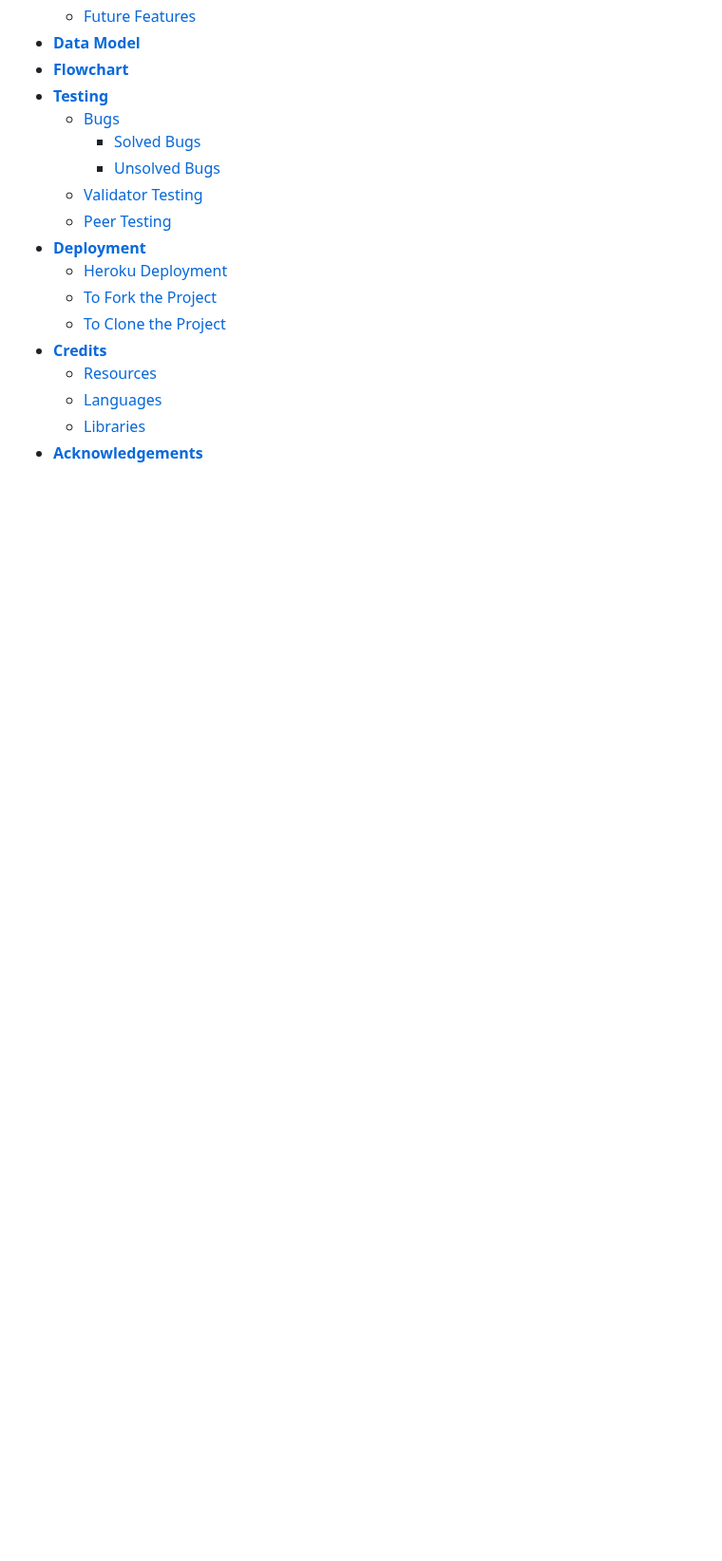
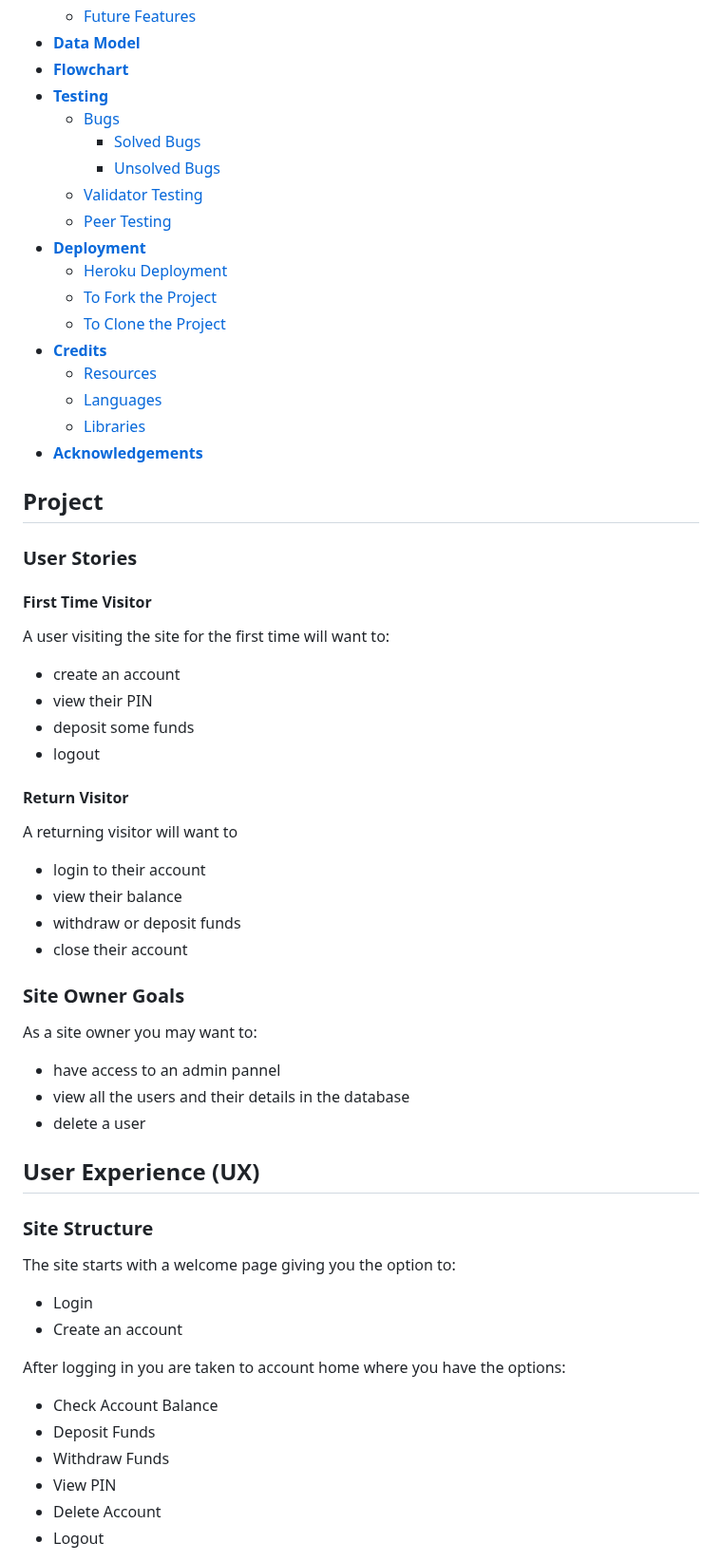
Before and after one commit to DanMorriss/lumos-online-banking, a Markdown page: README.md, the part around one of its changes. Shown at 95% size. Drawn GitHub-style; blank space fills up the shorter version.

Commit message:
Add projects and  UX to readme

```diff
--- a/README.md
+++ b/README.md
@@ -39,3 +52,47 @@ Lumos Online Banking is a Python based banking app where users can create an acc
     * [Languages](<#languages>)
     * [Libraries](<#libraries>)
 * [**Acknowledgements**](<#acknowledgements>)
+
+## Project
+
+### User Stories
+
+#### First Time Visitor
+
+A user visiting the site for the first time will want to:
+- create an account
+- view their PIN
+- deposit some funds
+- logout
+
+#### Return Visitor
+
+A returning visitor will want to
+- login to their account
+- view their balance
+- withdraw or deposit funds
+- close their account
+
+### Site Owner Goals
+
+As a site owner you may want to:
+- have access to an admin pannel
+- view all the users and their details in the database
+- delete a user
+
+## User Experience (UX)
+
+### Site Structure
+
+The site starts with a welcome page giving you the option to:
+- Login
+- Create an account
+
+After logging in you are taken to account home where you have the options:
+- Check Account Balance
+- Deposit Funds
+- Withdraw Funds
+- View PIN
+- Delete Account
+- Logout
+
```
Also changed, not shown: other parts of README.md (+61 -8 lines).
